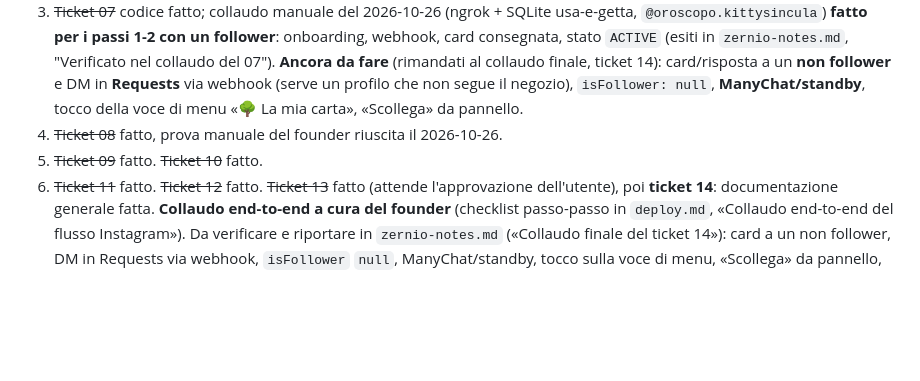
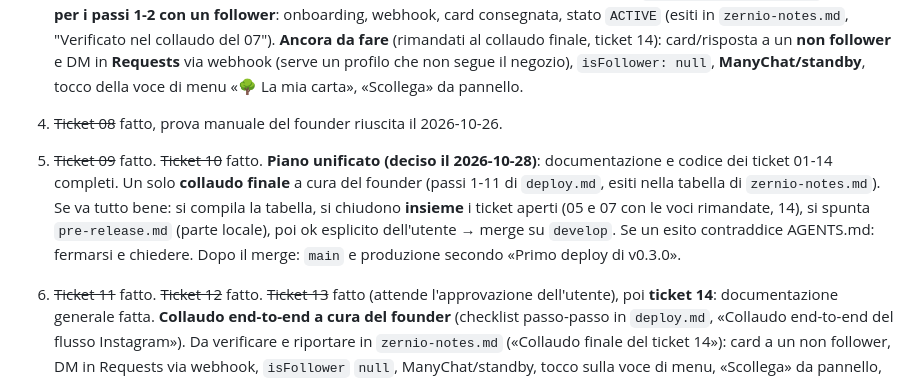
Before and after one commit to TommasoTerrin/Fidelitree, a Markdown page: .agents/planner/current.md, the part around the change. Drawn GitHub-style; blank space fills up the shorter version.

```diff
--- a/.agents/planner/current.md
+++ b/.agents/planner/current.md
@@ -238,6 +238,11 @@ Note sui ticket fatti:
    `isFollower: null`, **ManyChat/standby**, tocco della voce di menu «🌳 La mia carta», «Scollega» da pannello.
 4. ~~Ticket 08~~ fatto, prova manuale del founder riuscita il 2026-10-26.
 5. ~~Ticket 09~~ fatto. ~~Ticket 10~~ fatto.
+**Piano unificato (deciso il 2026-10-28)**: documentazione e codice dei ticket 01-14 completi. Un solo **collaudo finale** a cura del founder (passi 1-11
+di `deploy.md`, esiti nella tabella di `zernio-notes.md`). Se va tutto bene: si compila la tabella, si chiudono **insieme** i ticket aperti (05 e 07 con le
+voci rimandate, 14), si spunta `pre-release.md` (parte locale), poi ok esplicito dell'utente → merge su `develop`. Se un esito contraddice AGENTS.md: fermarsi
+e chiedere. Dopo il merge: `main` e produzione secondo «Primo deploy di v0.3.0».
+
 6. ~~Ticket 11~~ fatto. ~~Ticket 12~~ fatto. ~~Ticket 13~~ fatto (attende l'approvazione dell'utente), poi **ticket 14**: documentazione generale fatta. **Collaudo end-to-end a cura del founder** (checklist passo-passo in
    `deploy.md`, «Collaudo end-to-end del flusso Instagram»). Da verificare e riportare in `zernio-notes.md`
    («Collaudo finale del ticket 14»): card a un non follower, DM in Requests via webhook, `isFollower` `null`,
```
Also changed, not shown: .agents/architecture/zernio-notes.md (+4 -0 lines), .agents/workflows/deploy.md (+16 -0 lines).
